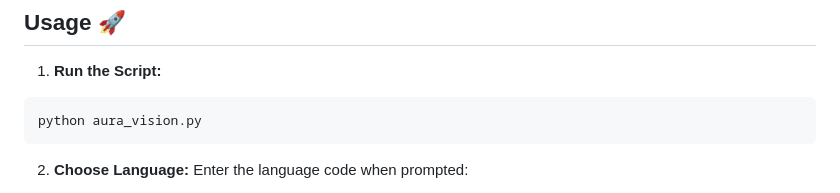
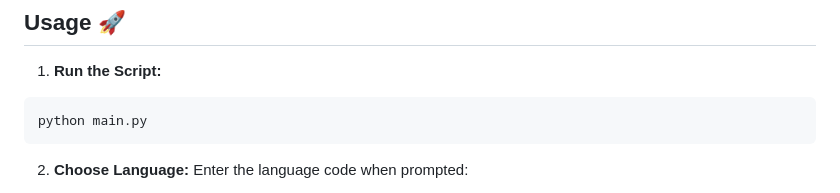
Before and after one commit to Rfannn/AuraVision, a Markdown page: README.md, the part around the change printed below. Rendered like a GitHub page.

````diff
--- a/README.md
+++ b/README.md
@@ -44,7 +45,7 @@ Download Vosk language models and place them in the `C:\\your-path\\` directory.
 
 1. **Run the Script:**
 ```bash
-python aura_vision.py
+python main.py
 ```
 
 2. **Choose Language:**
````
Also changed, not shown: other parts of README.md (+2 -1 lines).
